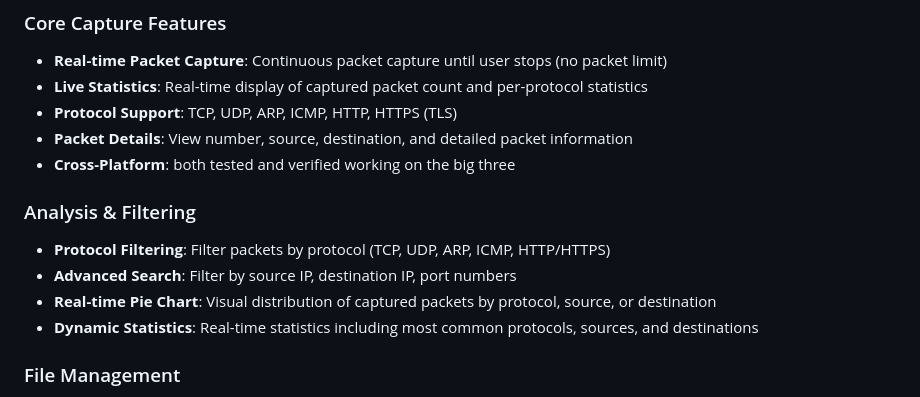
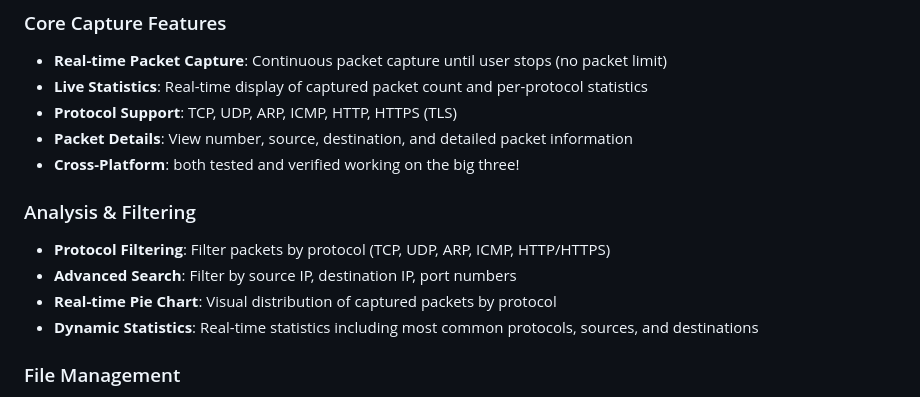
Before and after one commit to bebo-exe/packet-capturer, a Markdown page: README.md, the part around the change. GitHub-like rendering.

```diff
--- a/README.md
+++ b/README.md
@@ -12,12 +12,12 @@ A professional-grade packet capture and analysis platform with real-time packet
 - **Live Statistics**: Real-time display of captured packet count and per-protocol statistics
 - **Protocol Support**: TCP, UDP, ARP, ICMP, HTTP, HTTPS (TLS)
 - **Packet Details**: View number, source, destination, and detailed packet information
-- **Cross-Platform**: both tested and verified working on the big three
+- **Cross-Platform**: both tested and verified working on the big three!
 
 ### Analysis & Filtering
 - **Protocol Filtering**: Filter packets by protocol (TCP, UDP, ARP, ICMP, HTTP/HTTPS)
 - **Advanced Search**: Filter by source IP, destination IP, port numbers
-- **Real-time Pie Chart**: Visual distribution of captured packets by protocol, source, or destination
+- **Real-time Pie Chart**: Visual distribution of captured packets by protocol
 - **Dynamic Statistics**: Real-time statistics including most common protocols, sources, and destinations
 
 ### File Management
```
